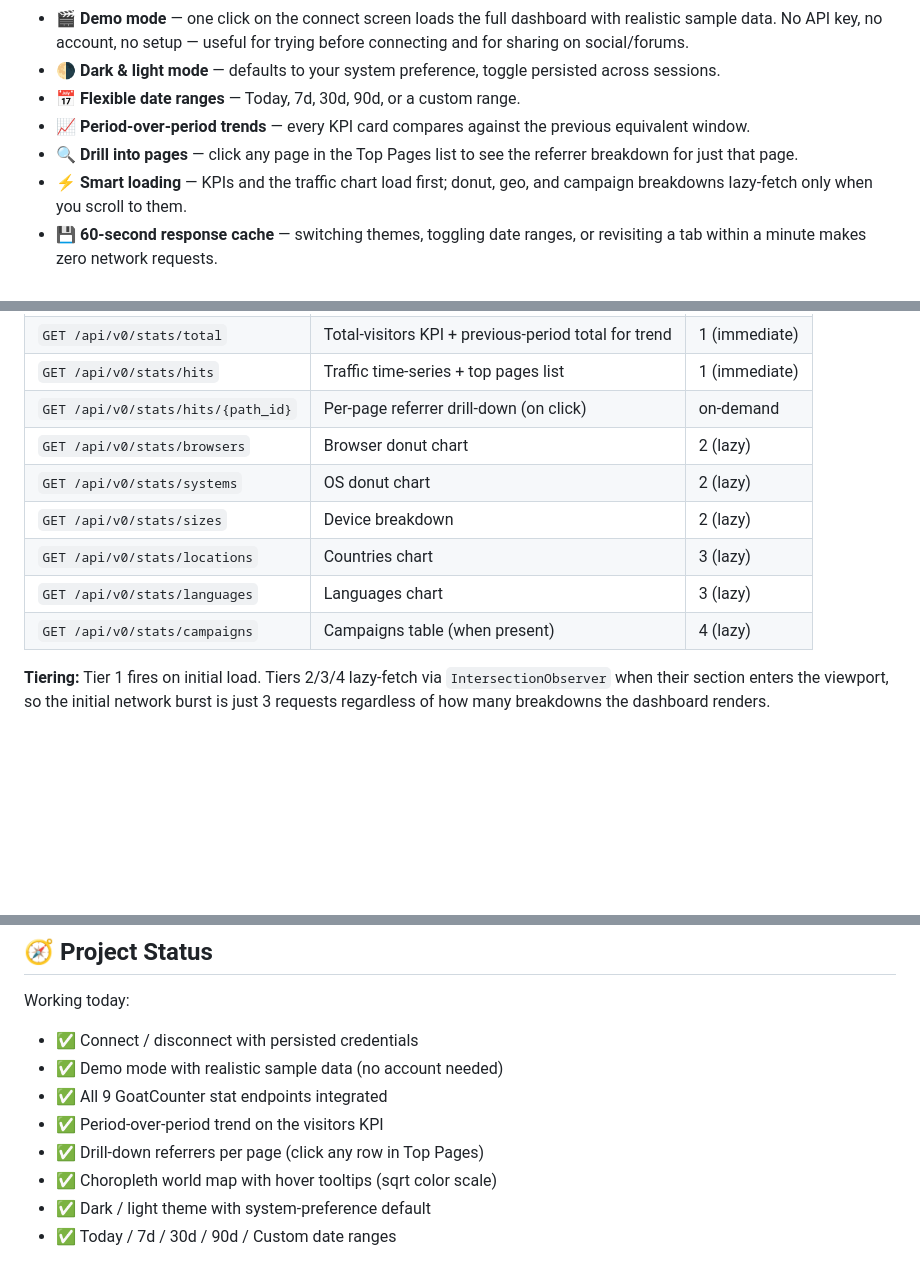
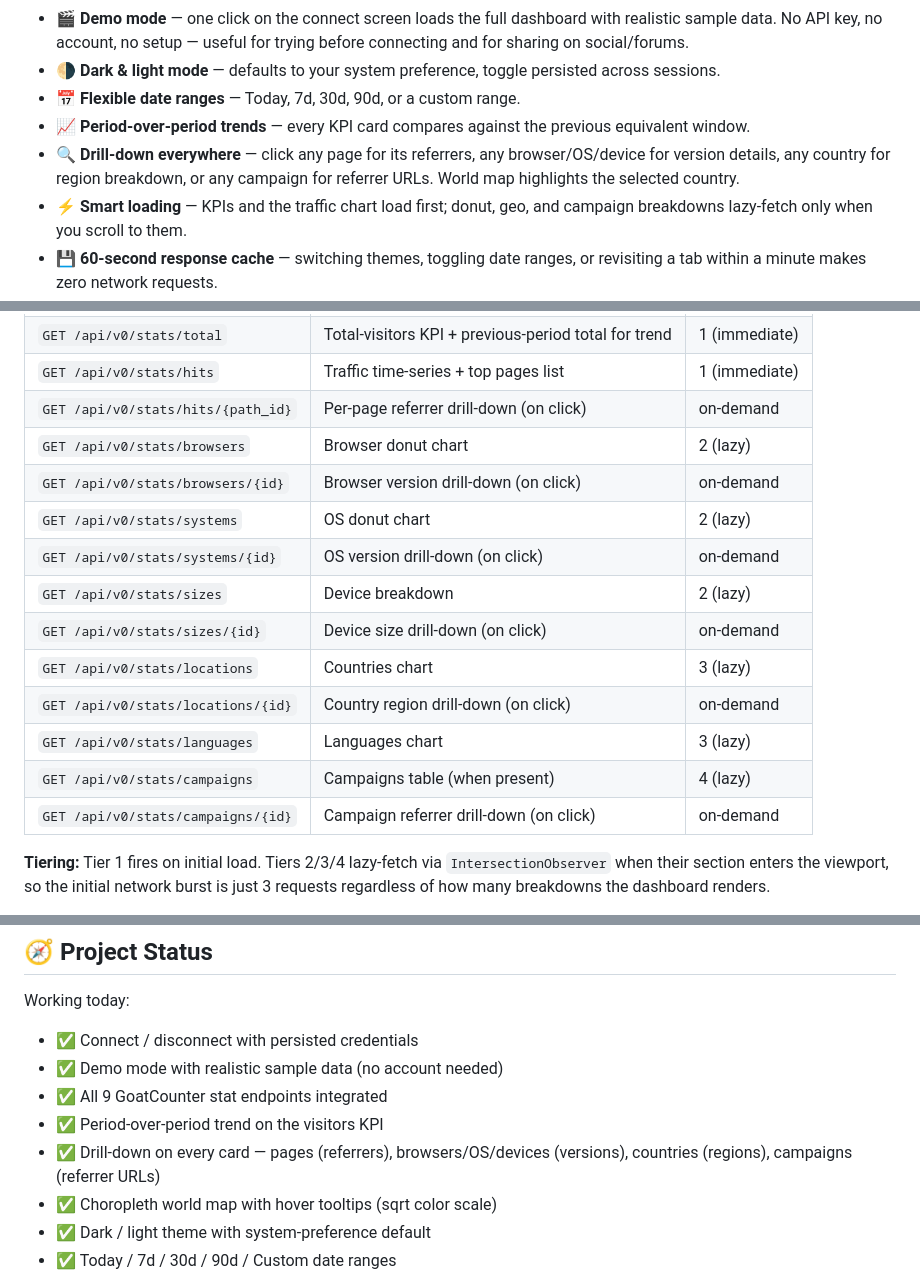
Before and after one commit to abhishekhsingh/goatcounter-dashboard, a Markdown page: README.md, 3 parts joined by grey strips. GitHub-like rendering; blank space fills up the shorter version.

Commit message:
Update docs for drill-down feature across all cards

```diff
--- a/README.md
+++ b/README.md
@@ -12,7 +12,7 @@ A modern, beautiful, open-source alternative dashboard for [GoatCounter](https:/
 - 🌗 **Dark & light mode** — defaults to your system preference, toggle persisted across sessions.
 - 📅 **Flexible date ranges** — Today, 7d, 30d, 90d, or a custom range.
 - 📈 **Period-over-period trends** — every KPI card compares against the previous equivalent window.
-- 🔍 **Drill into pages** — click any page in the Top Pages list to see the referrer breakdown for just that page.
+- 🔍 **Drill-down everywhere** — click any page for its referrers, any browser/OS/device for version details, any country for region breakdown, or any campaign for referrer URLs. World map highlights the selected country.
 - ⚡ **Smart loading** — KPIs and the traffic chart load first; donut, geo, and campaign breakdowns lazy-fetch only when you scroll to them.
 - 💾 **60-second response cache** — switching themes, toggling date ranges, or revisiting a tab within a minute makes zero network requests.
 - 🔁 **Per-card retry** — if a card fails (rate limit, hiccup), recover it with a single click instead of refreshing the whole dashboard.
@@ -70,11 +70,16 @@ This dashboard talks to GoatCounter's public REST API (`/api/v0`). Requests are
 | `GET /api/v0/stats/hits` | Traffic time-series + top pages list | 1 (immediate) |
 | `GET /api/v0/stats/hits/{path_id}` | Per-page referrer drill-down (on click) | on-demand |
 | `GET /api/v0/stats/browsers` | Browser donut chart | 2 (lazy) |
+| `GET /api/v0/stats/browsers/{id}` | Browser version drill-down (on click) | on-demand |
 | `GET /api/v0/stats/systems` | OS donut chart | 2 (lazy) |
+| `GET /api/v0/stats/systems/{id}` | OS version drill-down (on click) | on-demand |
 | `GET /api/v0/stats/sizes` | Device breakdown | 2 (lazy) |
+| `GET /api/v0/stats/sizes/{id}` | Device size drill-down (on click) | on-demand |
 | `GET /api/v0/stats/locations` | Countries chart | 3 (lazy) |
+| `GET /api/v0/stats/locations/{id}` | Country region drill-down (on click) | on-demand |
 | `GET /api/v0/stats/languages` | Languages chart | 3 (lazy) |
 | `GET /api/v0/stats/campaigns` | Campaigns table (when present) | 4 (lazy) |
+| `GET /api/v0/stats/campaigns/{id}` | Campaign referrer drill-down (on click) | on-demand |
 
 **Tiering:** Tier 1 fires on initial load. Tiers 2/3/4 lazy-fetch via `IntersectionObserver` when their section enters the viewport, so the initial network burst is just 3 requests regardless of how many breakdowns the dashboard renders.
 
@@ -107,7 +112,7 @@ Working today:
 - ✅ Demo mode with realistic sample data (no account needed)
 - ✅ All 9 GoatCounter stat endpoints integrated
 - ✅ Period-over-period trend on the visitors KPI
-- ✅ Drill-down referrers per page (click any row in Top Pages)
+- ✅ Drill-down on every card — pages (referrers), browsers/OS/devices (versions), countries (regions), campaigns (referrer URLs)
 - ✅ Choropleth world map with hover tooltips (sqrt color scale)
 - ✅ Dark / light theme with system-preference default
 - ✅ Today / 7d / 30d / 90d / Custom date ranges
```
